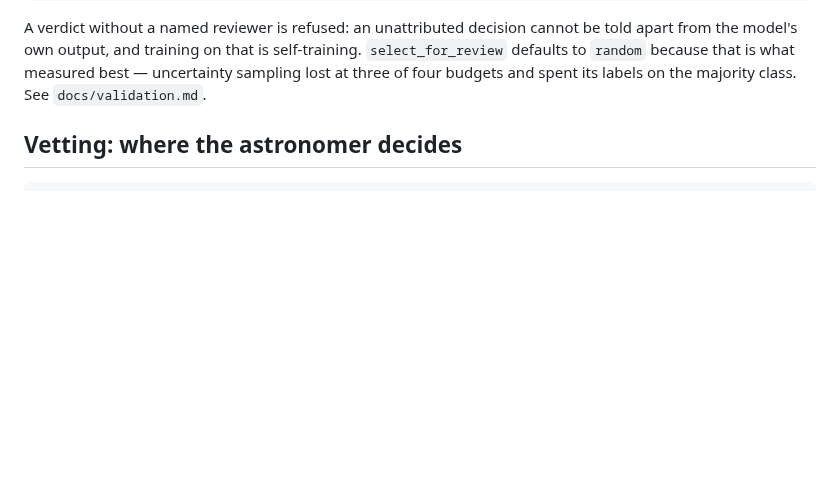
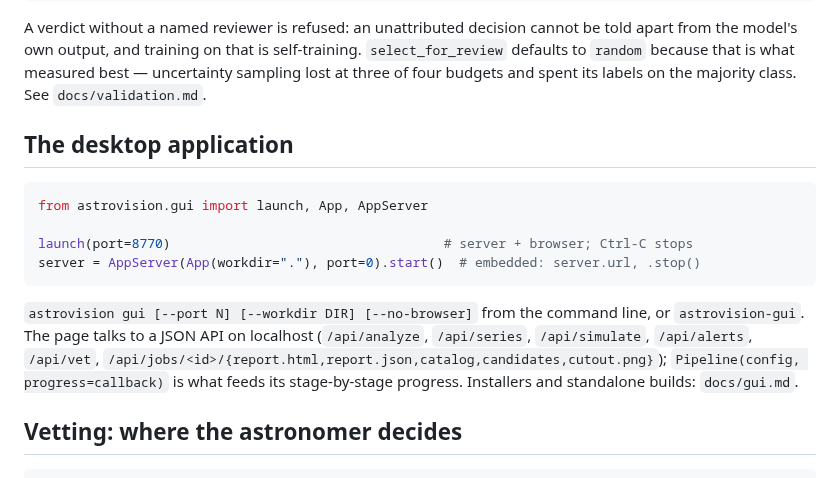
Before and after one commit to thecodebasedot/AstroVision-X, a Markdown page: docs/api.md, the part around the change. Drawn GitHub-style; blank space fills up the shorter version.

````diff
--- a/docs/api.md
+++ b/docs/api.md
@@ -289,6 +289,22 @@ be told apart from the model's own output, and training on that is
 self-training. `select_for_review` defaults to `random` because that is what
 measured best — uncertainty sampling lost at three of four budgets and spent
 its labels on the majority class. See `docs/validation.md`.
+
+## The desktop application
+
+```python
+from astrovision.gui import launch, App, AppServer
+
+launch(port=8770)                                   # server + browser; Ctrl-C stops
+server = AppServer(App(workdir="."), port=0).start()  # embedded: server.url, .stop()
+```
+
+`astrovision gui [--port N] [--workdir DIR] [--no-browser]` from the command
+line, or `astrovision-gui`. The page talks to a JSON API on localhost
+(`/api/analyze`, `/api/series`, `/api/simulate`, `/api/alerts`, `/api/vet`,
+`/api/jobs/<id>/{report.html,report.json,catalog,candidates,cutout.png}`);
+`Pipeline(config, progress=callback)` is what feeds its stage-by-stage
+progress. Installers and standalone builds: `docs/gui.md`.
 
 ## Vetting: where the astronomer decides
 
````
Also changed, not shown: README.md (+21 -0 lines), docs/gui.md (added, +119 -0 lines), figures/gui_candidates.png (added), figures/gui_summary.png (added), 14 other files.
